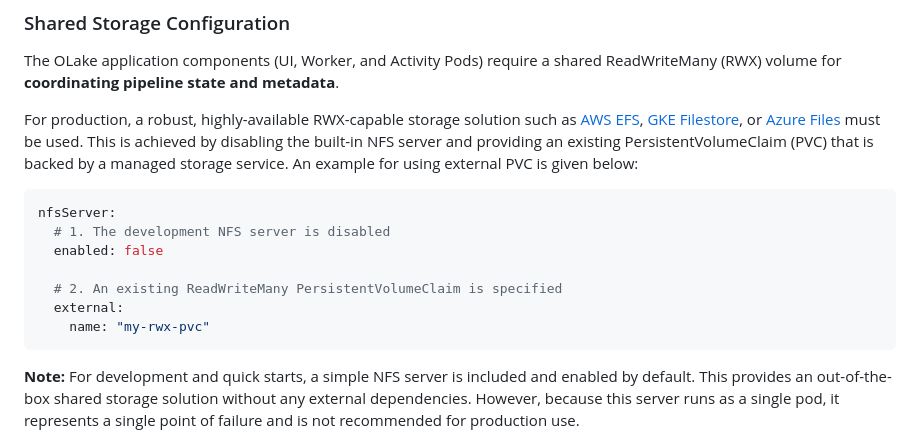
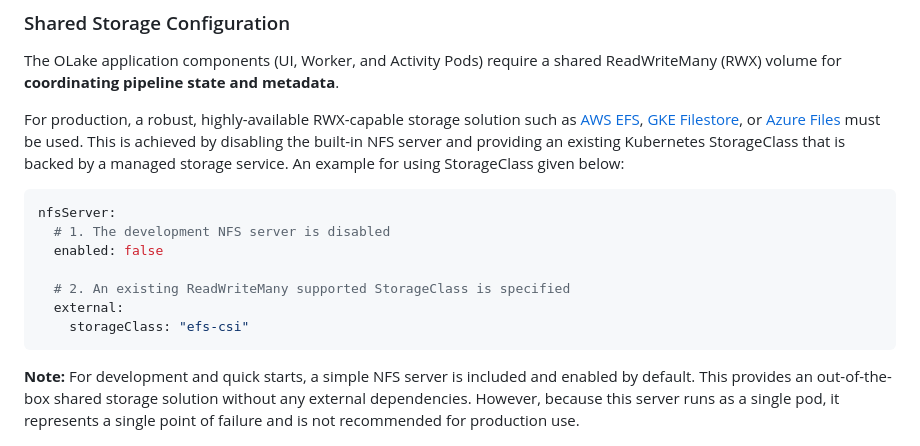
Before and after one commit to datazip-inc/olake-helm, a Markdown page: helm/olake/README.md, the part around the change. Rendered like a GitHub page.

Commit message:
chore update README doc to support storagclass

````diff
--- a/helm/olake/README.md
+++ b/helm/olake/README.md
@@ -198,16 +198,16 @@ global:
 
 The OLake application components (UI, Worker, and Activity Pods) require a shared ReadWriteMany (RWX) volume for **coordinating pipeline state and metadata**.
 
-For production, a robust, highly-available RWX-capable storage solution such as [AWS EFS](https://github.com/kubernetes-sigs/aws-efs-csi-driver), [GKE Filestore](https://cloud.google.com/filestore/docs/csi-driver), or [Azure Files](https://docs.microsoft.com/en-us/azure/aks/azure-files-csi) must be used. This is achieved by disabling the built-in NFS server and providing an existing PersistentVolumeClaim (PVC) that is backed by a managed storage service. An example for using external PVC is given below:
+For production, a robust, highly-available RWX-capable storage solution such as [AWS EFS](https://github.com/kubernetes-sigs/aws-efs-csi-driver), [GKE Filestore](https://cloud.google.com/filestore/docs/csi-driver), or [Azure Files](https://docs.microsoft.com/en-us/azure/aks/azure-files-csi) must be used. This is achieved by disabling the built-in NFS server and providing an existing Kubernetes StorageClass that is backed by a managed storage service. An example for using StorageClass given below:
 
 ```yaml
 nfsServer:
   # 1. The development NFS server is disabled
   enabled: false
 
-  # 2. An existing ReadWriteMany PersistentVolumeClaim is specified
+  # 2. An existing ReadWriteMany supported StorageClass is specified
   external:
-    name: "my-rwx-pvc"
+    storageClass: "efs-csi"
 ```
 
 **Note:** For development and quick starts, a simple NFS server is included and enabled by default. This provides an out-of-the-box shared storage solution without any external dependencies. However, because this server runs as a single pod, it represents a single point of failure and is not recommended for production use.
````
